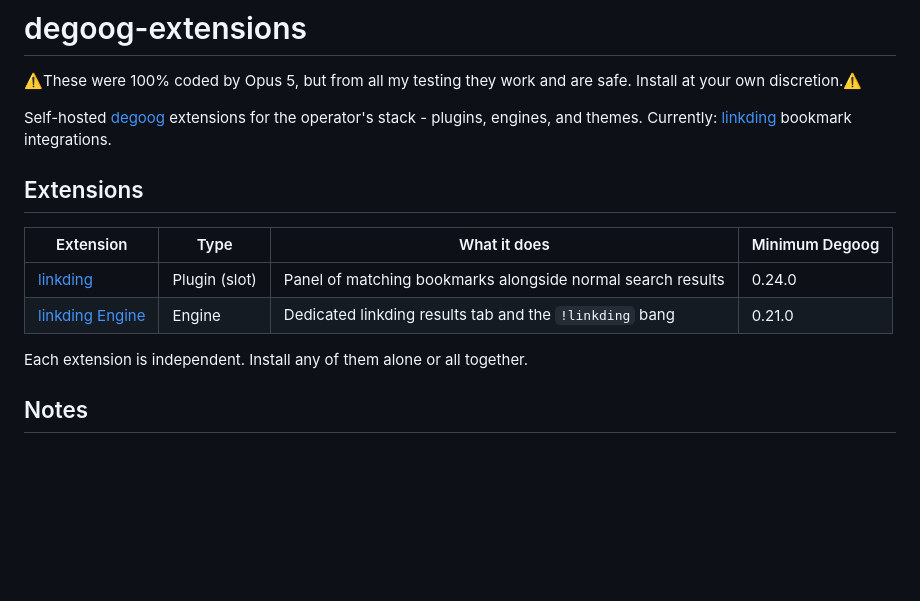
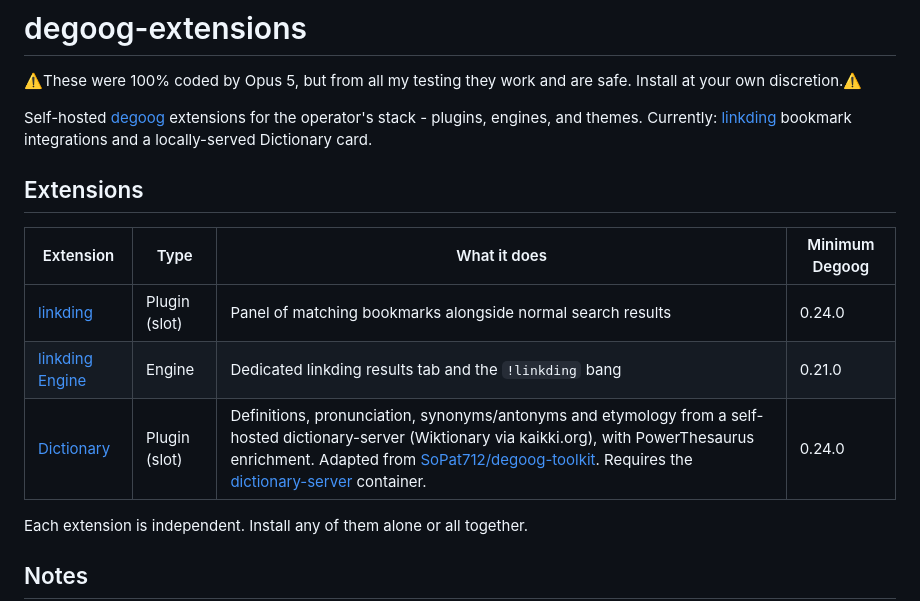
Before and after one commit to rorotheworld/degoog-extensions, a Markdown page: README.md, the part around the change. GitHub-like rendering; blank space fills up the shorter version.

Commit message:
Document Dictionary extension in README

```diff
--- a/README.md
+++ b/README.md
@@ -2,7 +2,7 @@
 
 ⚠️These were 100% coded by Opus 5, but from all my testing they work and are safe. Install at your own discretion.⚠️
 
-Self-hosted [degoog](https://github.com/degoog-org/degoog) extensions for the operator's stack - plugins, engines, and themes. Currently: [linkding](https://github.com/sissbruecker/linkding) bookmark integrations.
+Self-hosted [degoog](https://github.com/degoog-org/degoog) extensions for the operator's stack - plugins, engines, and themes. Currently: [linkding](https://github.com/sissbruecker/linkding) bookmark integrations and a locally-served Dictionary card.
 
 ## Extensions
 
@@ -10,6 +10,7 @@ Self-hosted [degoog](https://github.com/degoog-org/degoog) extensions for the op
 | --- | --- | --- | --- |
 | [linkding](plugins/linkding-slot) | Plugin (slot) | Panel of matching bookmarks alongside normal search results | 0.24.0 |
 | [linkding Engine](engines/linkding-engine) | Engine | Dedicated linkding results tab and the `!linkding` bang | 0.21.0 |
+| [Dictionary](plugins/define-slot) | Plugin (slot) | Definitions, pronunciation, synonyms/antonyms and etymology from a self-hosted dictionary-server (Wiktionary via kaikki.org), with PowerThesaurus enrichment. Adapted from [SoPat712/degoog-toolkit](https://github.com/SoPat712/degoog-toolkit). Requires the [dictionary-server](https://github.com/rorotheworld/dictionary-server) container. | 0.24.0 |
 
 Each extension is independent. Install any of them alone or all together.
 
```
